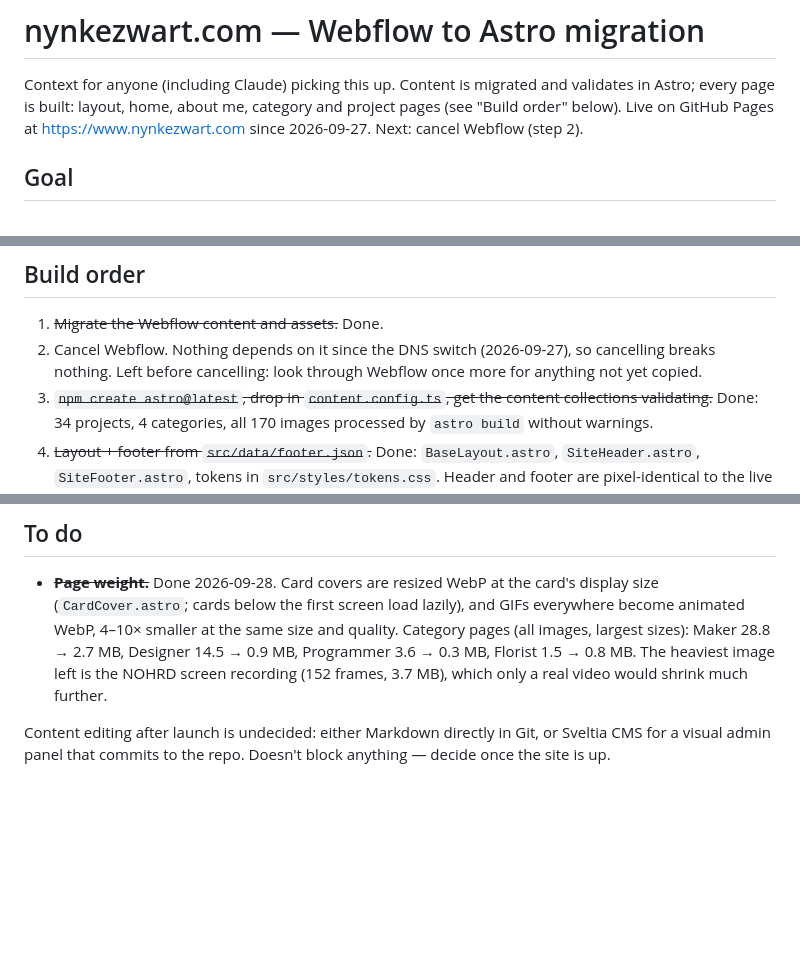
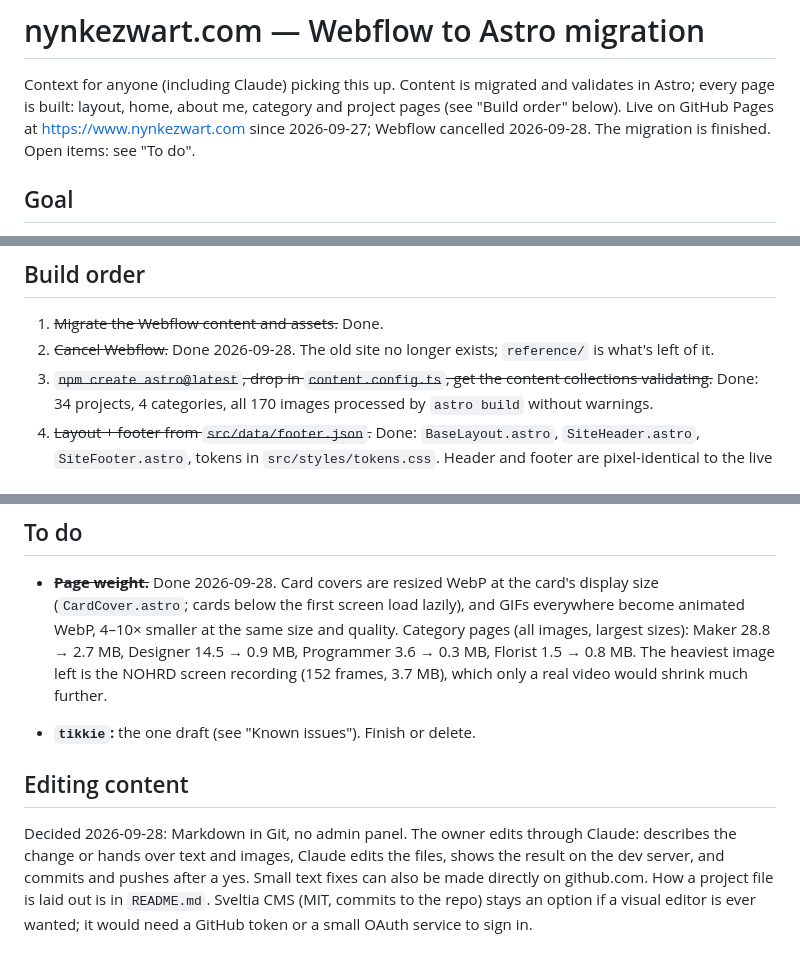
Before and after one commit to ninjanynke/PortfolioNynke, a Markdown page: CLAUDE.md, 3 parts joined by grey strips. Drawn GitHub-style; blank space fills up the shorter version.

Commit message:
Record the end of Webflow and how content is edited
Webflow was cancelled on 2026-09-28. Content stays Markdown in Git,
edited through Claude, with no admin panel.

Co-Authored-By: Claude Opus 5.5 <noreply@anthropic.com>

```diff
--- a/CLAUDE.md
+++ b/CLAUDE.md
@@ -3,7 +3,8 @@
 Context for anyone (including Claude) picking this up. Content is migrated and
 validates in Astro; every page is built: layout, home, about me, category
 and project pages (see "Build order" below). Live on GitHub Pages at
-https://www.nynkezwart.com since 2026-09-27. Next: cancel Webflow (step 2).
+https://www.nynkezwart.com since 2026-09-27; Webflow cancelled 2026-09-28.
+The migration is finished. Open items: see "To do".
 
 ## Goal
 
@@ -200,9 +201,8 @@ given selectors, per breakpoint: the fastest way to get exact values.
 ## Build order
 
 1. ~~Migrate the Webflow content and assets.~~ Done.
-2. Cancel Webflow. Nothing depends on it since the DNS switch (2026-09-27),
-   so cancelling breaks nothing. Left before cancelling: look through
-   Webflow once more for anything not yet copied.
+2. ~~Cancel Webflow.~~ Done 2026-09-28. The old site no longer exists;
+   `reference/` is what's left of it.
 3. ~~`npm create astro@latest`, drop in `content.config.ts`, get the content
    collections validating.~~ Done: 34 projects, 4 categories, all 170 images
    processed by `astro build` without warnings.
@@ -284,6 +284,14 @@ as on Webflow; `nynkezwart.com` and `http://` redirect there).
   left is the NOHRD screen recording (152 frames, 3.7 MB), which only a
   real video would shrink much further.
 
-Content editing after launch is undecided: either Markdown directly in Git, or
-Sveltia CMS for a visual admin panel that commits to the repo. Doesn't block
-anything — decide once the site is up.
+- **`tikkie`:** the one draft (see "Known issues"). Finish or delete.
+
+## Editing content
+
+Decided 2026-09-28: Markdown in Git, no admin panel. The owner edits
+through Claude: describes the change or hands over text and images, Claude
+edits the files, shows the result on the dev server, and commits and pushes
+after a yes. Small text fixes can also be made directly on github.com. How a
+project file is laid out is in `README.md`. Sveltia CMS (MIT, commits to the
+repo) stays an option if a visual editor is ever wanted; it would need a
+GitHub token or a small OAuth service to sign in.
```
